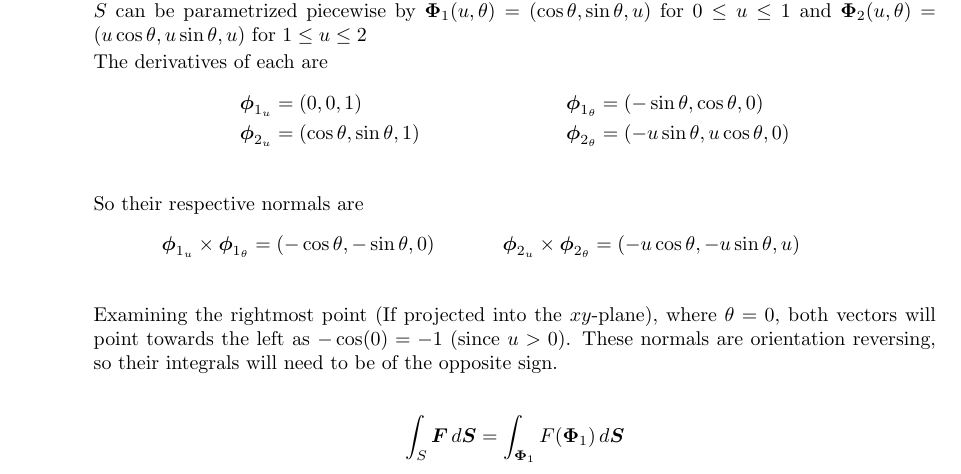
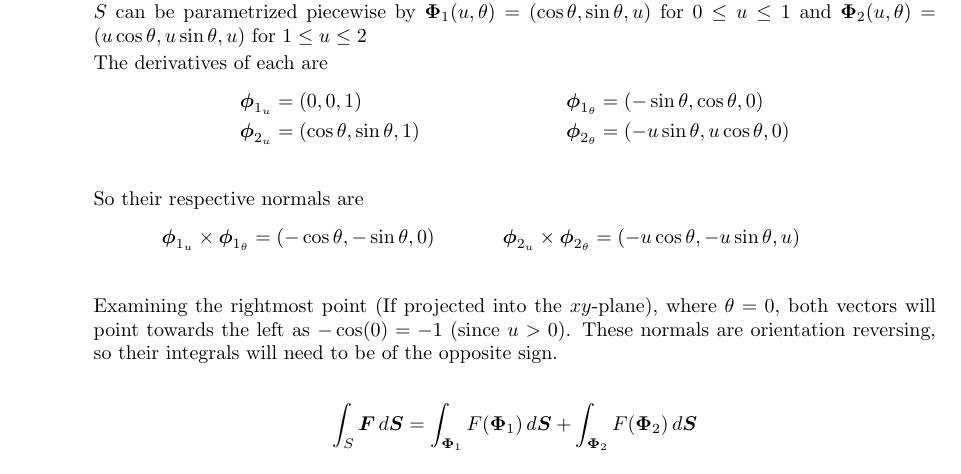
Before and after one commit to poonkeegan/school, a LaTeX document (matb42/a8.tex): part of page 3 of 4, cut so that both start at the same text. Compiled offline with pdfLaTeX.

Commit message:
Sun Mar 18 15:46:35 EDT 2018

```diff
--- a/matb42/a8.tex
+++ b/matb42/a8.tex
@@ -108,7 +108,7 @@ Mar 20th 2018}
             Examining the rightmost point (If projected into the $xy$-plane), where $\theta = 0$, both vectors will point towards the left  as $-\cos(0) = -1$ (since $u > 0$). These normals are orientation reversing, so their integrals will need to be of the opposite sign.
 
             \begin{align*}
-                \int_S \boldsymbol F \, d \boldsymbol S &= \int_{\boldsymbol \Phi_1} F(\boldsymbol \Phi_1) \, d \boldsymbol S
+                \int_S \boldsymbol F \, d \boldsymbol S &= \int_{\boldsymbol \Phi_1} F(\boldsymbol \Phi_1) \, d \boldsymbol S + \int_{\boldsymbol \Phi_2} F(\boldsymbol \Phi_2) \, d \boldsymbol S \\
             \end{align*}
         \end{enumerate}
 
```
Also changed, not shown: matb42/a8.pdf.
